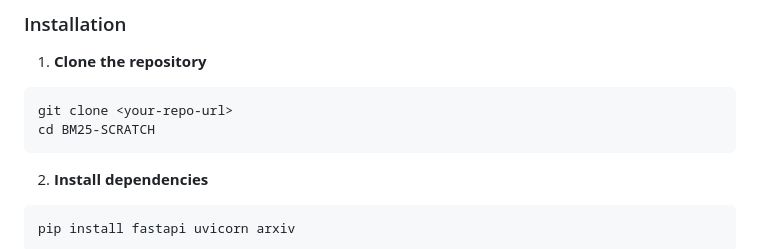
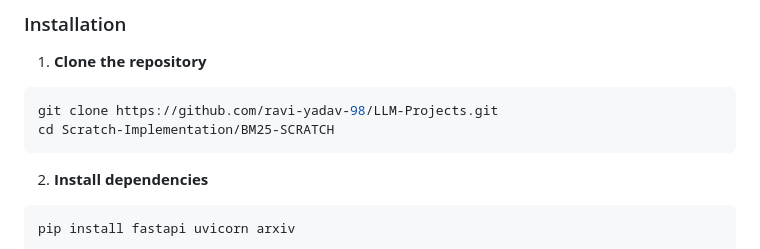
Before and after one commit to ravi-yadav-98/LLM-Projects, a Markdown page: Scratch-Implementation/BM25-Scratch/README.md, the part around the change. Rendered like a GitHub page.

````diff
--- a/Scratch-Implementation/BM25-Scratch/README.md
+++ b/Scratch-Implementation/BM25-Scratch/README.md
@@ -40,8 +40,8 @@ BM25(D, Q) = Σ IDF(qi) × [(f(qi, D) × (k1 + 1)) / (f(qi, D) + k1 × (1 - b +
 
 1. **Clone the repository**
 ```bash
-git clone <your-repo-url>
-cd BM25-SCRATCH
+git clone https://github.com/ravi-yadav-98/LLM-Projects.git
+cd Scratch-Implementation/BM25-SCRATCH
 ```
 
 2. **Install dependencies**
````
